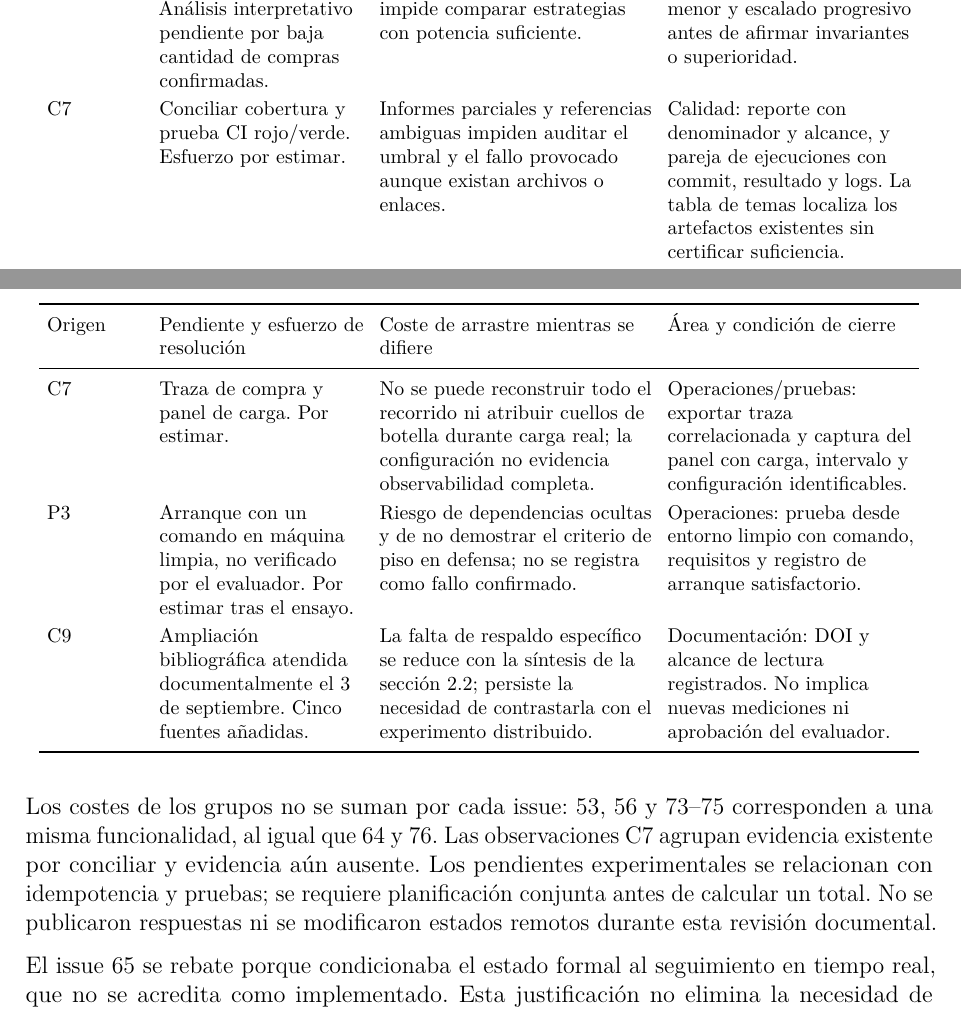
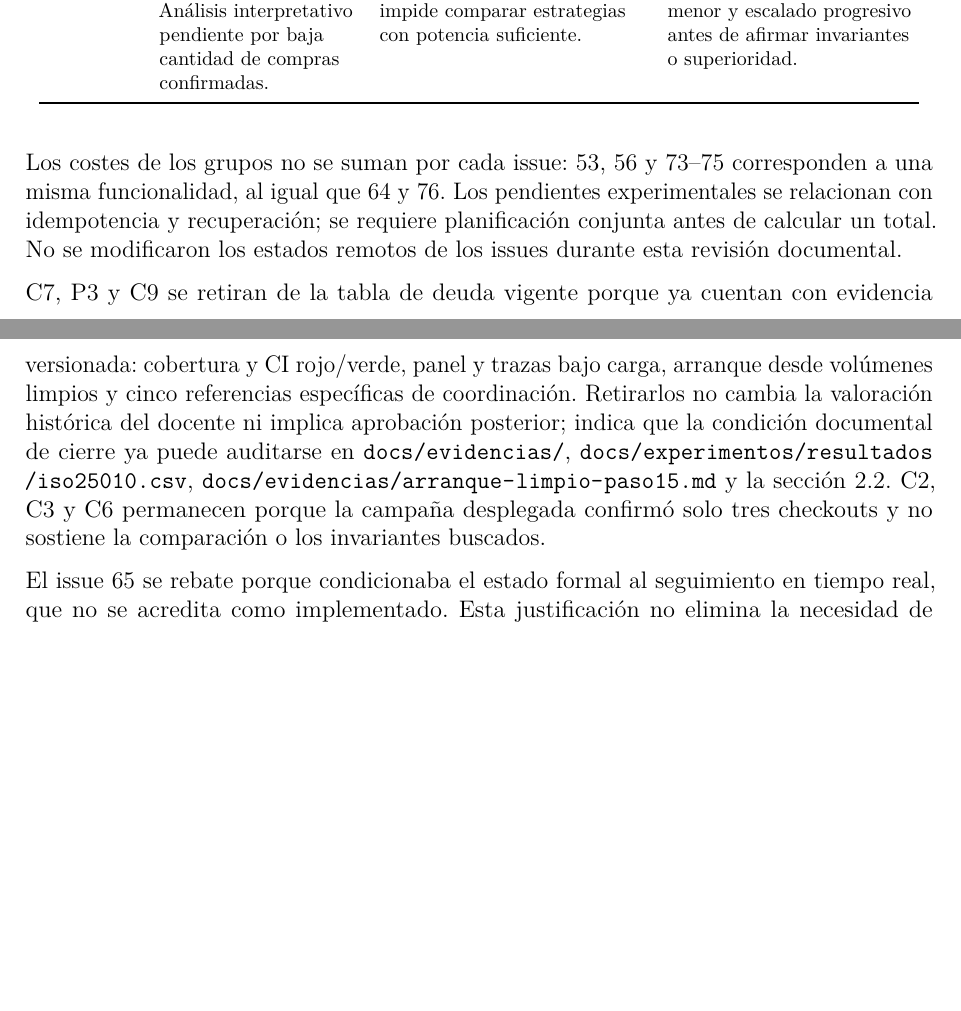
Before and after one commit to JoseLozanoMorales/PFC-AppsDistribuidas, a LaTeX document (docs/entrega4/PFC4.tex): two parts of pages 45 and 46 of 54, joined at a grey line, cut so that both start at the same text, the shorter picture padded with empty space. Compiled offline with pdfLaTeX.

Commit message:
docs(e4): consolidar deuda, PDF y verificación final

```diff
--- a/docs/entrega4/PFC4.tex
+++ b/docs/entrega4/PFC4.tex
@@ -747,13 +747,11 @@ La tabla \ref{tab:deuda} cubre los trece abiertos del registro \path{cierre/issu
 78 & Telemetría UDP diferida por no ser prioritaria. 8--12 h, según respuesta publicada. & Se mantiene ausente ese canal; no se ha demostrado perjuicio operacional adicional con la instrumentación HTTP actual. Reactivarlo requiere revisar contrato, red, pérdida de datagramas y operación. & Arquitectura/operaciones: la decisión y su coste quedan documentados aquí. El cierre administrativo sigue pendiente; no se afirma implementación UDP.\\
 40, 46, 48 & Tres duplicados aparentes sin respuesta. Revisión administrativa por estimar. & Deuda no gestionada: ambigüedad de alcance, revisiones repetidas y observaciones sin trazabilidad de resolución. & Responsables de issues: contrastar con 41, 47 y 49 y responder cada caso con evidencia; no se cierran automáticamente.\\
 C2, C3, C6 & Medición distribuida ejecutada: 120 corridas reales, 24 condiciones y cinco repeticiones. Análisis interpretativo pendiente por baja cantidad de compras confirmadas. & La campaña usa participantes reales y CockroachDB, pero la saturación (3 confirmaciones de 401 intentos de checkout) impide comparar estrategias con potencia suficiente. & Evidencia en \path{experiments/paso8/resultados-reales/oficial-v4-20260904/}; repetir con carga inicial menor y escalado progresivo antes de afirmar invariantes o superioridad.\\
-C7 & Conciliar cobertura y prueba CI rojo/verde. Esfuerzo por estimar. & Informes parciales y referencias ambiguas impiden auditar el umbral y el fallo provocado aunque existan archivos o enlaces. & Calidad: reporte con denominador y alcance, y pareja de ejecuciones con commit, resultado y logs. La tabla de temas localiza los artefactos existentes sin certificar suficiencia.\\
-C7 & Traza de compra y panel de carga. Por estimar. & No se puede reconstruir todo el recorrido ni atribuir cuellos de botella durante carga real; la configuración no evidencia observabilidad completa. & Operaciones/pruebas: exportar traza correlacionada y captura del panel con carga, intervalo y configuración identificables.\\
-P3 & Arranque con un comando en máquina limpia, no verificado por el evaluador. Por estimar tras el ensayo. & Riesgo de dependencias ocultas y de no demostrar el criterio de piso en defensa; no se registra como fallo confirmado. & Operaciones: prueba desde entorno limpio con comando, requisitos y registro de arranque satisfactorio.\\
-C9 & Ampliación bibliográfica atendida documentalmente el 3 de septiembre. Cinco fuentes añadidas. & La falta de respaldo específico se reduce con la síntesis de la sección \ref{sec:literatura-coordinacion}; persiste la necesidad de contrastarla con el experimento distribuido. & Documentación: DOI y alcance de lectura registrados. No implica nuevas mediciones ni aprobación del evaluador.\\
 \bottomrule\end{longtable}}
 
-Los costes de los grupos no se suman por cada issue: 53, 56 y 73--75 corresponden a una misma funcionalidad, al igual que 64 y 76. Las observaciones C7 agrupan evidencia existente por conciliar y evidencia aún ausente. Los pendientes experimentales se relacionan con idempotencia y pruebas; se requiere planificación conjunta antes de calcular un total. No se publicaron respuestas ni se modificaron estados remotos durante esta revisión documental.
+Los costes de los grupos no se suman por cada issue: 53, 56 y 73--75 corresponden a una misma funcionalidad, al igual que 64 y 76. Los pendientes experimentales se relacionan con idempotencia y recuperación; se requiere planificación conjunta antes de calcular un total. No se modificaron los estados remotos de los issues durante esta revisión documental.
+
+C7, P3 y C9 se retiran de la tabla de deuda vigente porque ya cuentan con evidencia versionada: cobertura y CI rojo/verde, panel y trazas bajo carga, arranque desde volúmenes limpios y cinco referencias específicas de coordinación. Retirarlos no cambia la valoración histórica del docente ni implica aprobación posterior; indica que la condición documental de cierre ya puede auditarse en \path{docs/evidencias/}, \path{docs/experimentos/resultados/iso25010.csv}, \path{docs/evidencias/arranque-limpio-paso15.md} y la sección \ref{sec:literatura-coordinacion}. C2, C3 y C6 permanecen porque la campaña desplegada confirmó solo tres checkouts y no sostiene la comparación o los invariantes buscados.
 
 El issue 65 se rebate porque condicionaba el estado formal al seguimiento en tiempo real, que no se acredita como implementado. Esta justificación no elimina la necesidad de estados de negocio en el laboratorio; son alcances diferentes. Los costes técnicos reales deberán reestimarse al ejecutar cada cambio y sus pruebas.
 
```
Also changed, not shown: docs/entrega4/CIERRE-DOCUMENTAL-OBSERVACIONES.md (+2 -0 lines), docs/entrega4/PFC4.pdf, 1 other file.
